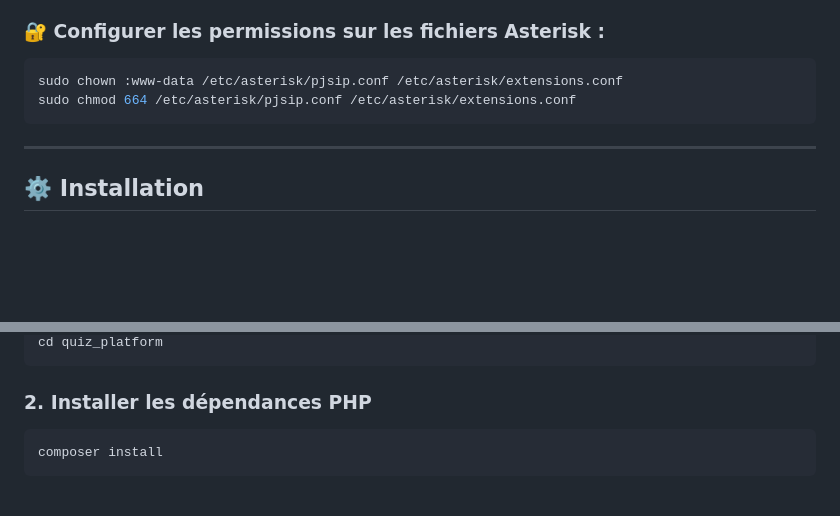
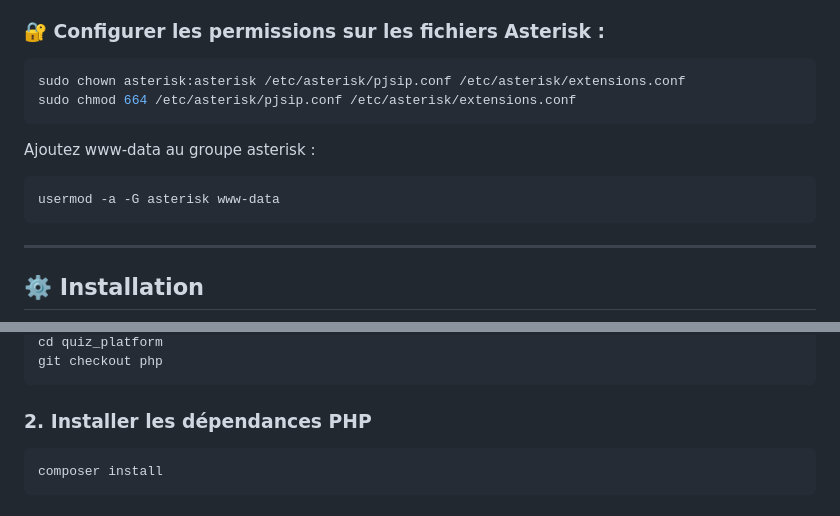
Before and after one commit to nospi510/quiz_platform, a Markdown page: README.md, 2 parts joined by grey strips. Drawn GitHub-style; blank space fills up the shorter version.

Commit message:
update du readme

````diff
--- a/README.md
+++ b/README.md
@@ -23,10 +23,14 @@ Avant de commencer, assurez-vous d’avoir :
 ### 🔐 Configurer les permissions sur les fichiers Asterisk :
 
 ```bash
-sudo chown :www-data /etc/asterisk/pjsip.conf /etc/asterisk/extensions.conf
+sudo chown asterisk:asterisk /etc/asterisk/pjsip.conf /etc/asterisk/extensions.conf
 sudo chmod 664 /etc/asterisk/pjsip.conf /etc/asterisk/extensions.conf
 ```
+Ajoutez www-data au groupe asterisk :
 
+```bash
+usermod -a -G asterisk www-data
+```
 ---
 
 ## ⚙️ Installation
@@ -38,4 +42,5 @@ git clone https://github.com/<ton-username>/quiz_platform.git
 cd quiz_platform
+git checkout php
 ```
 
 ### 2. Installer les dépendances PHP
````
Also changed, not shown: other parts of README.md (+1 -1 lines).
